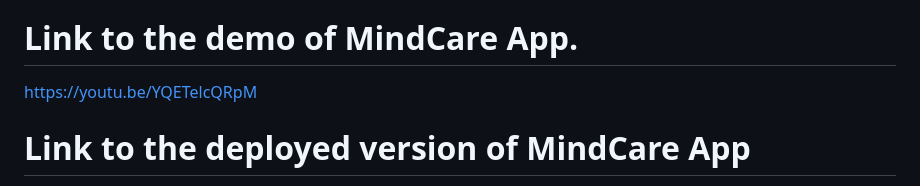
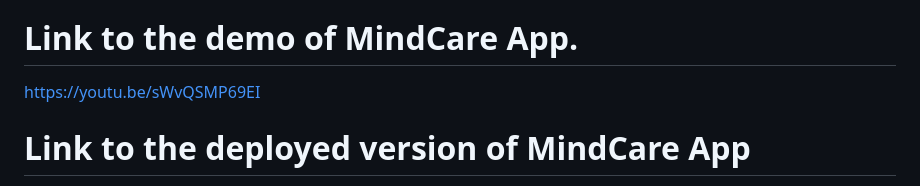
Before and after one commit to Ericanshimir/MindCare-Burundi, a Markdown page: README.md, the part around the change. Drawn GitHub-style.

```diff
--- a/README.md
+++ b/README.md
@@ -19,7 +19,7 @@ MindCare is a comprehensive mental health platform designed to support users in
 
 # Link to the demo of MindCare App.
 
-https://youtu.be/YQETelcQRpM
+https://youtu.be/sWvQSMP69EI
 
 # Link to the deployed version of MindCare App
 
```
